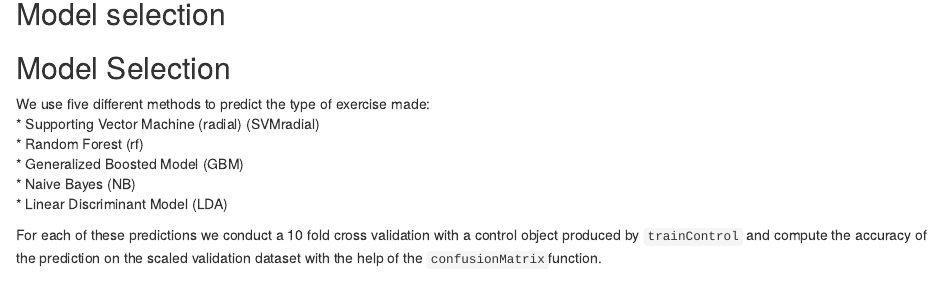
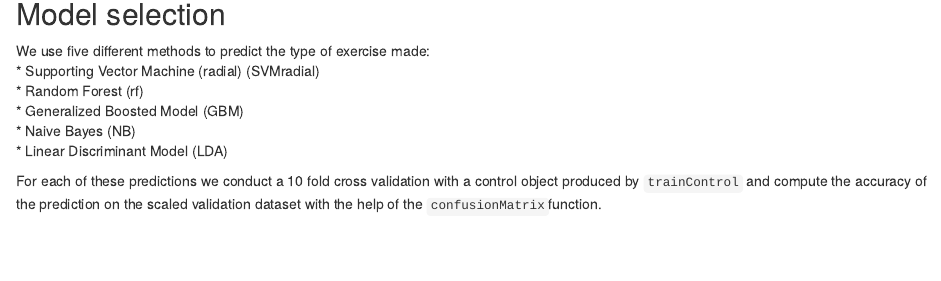
Before and after one commit to a-j-r/PracticalMachineLearningProject, an R Markdown document (index.Rmd): the page in a window 1100 px wide, from 570 px down. Rendered offline with R 4.5, knitr and Pandoc, with nearby package versions; some code elsewhere in the file could not run offline.

Commit message:
Tiny correction

````diff
--- a/index.Rmd
+++ b/index.Rmd
@@ -84,7 +84,6 @@ stopCluster(cluster)
 registerDoSEQ()
 
 ```
-## Model Selection
 We use five different methods to predict the type of exercise made:
 * Supporting Vector Machine (radial) (SVMradial)
 * Random Forest (rf)
````
Also changed, not shown: index.html.
